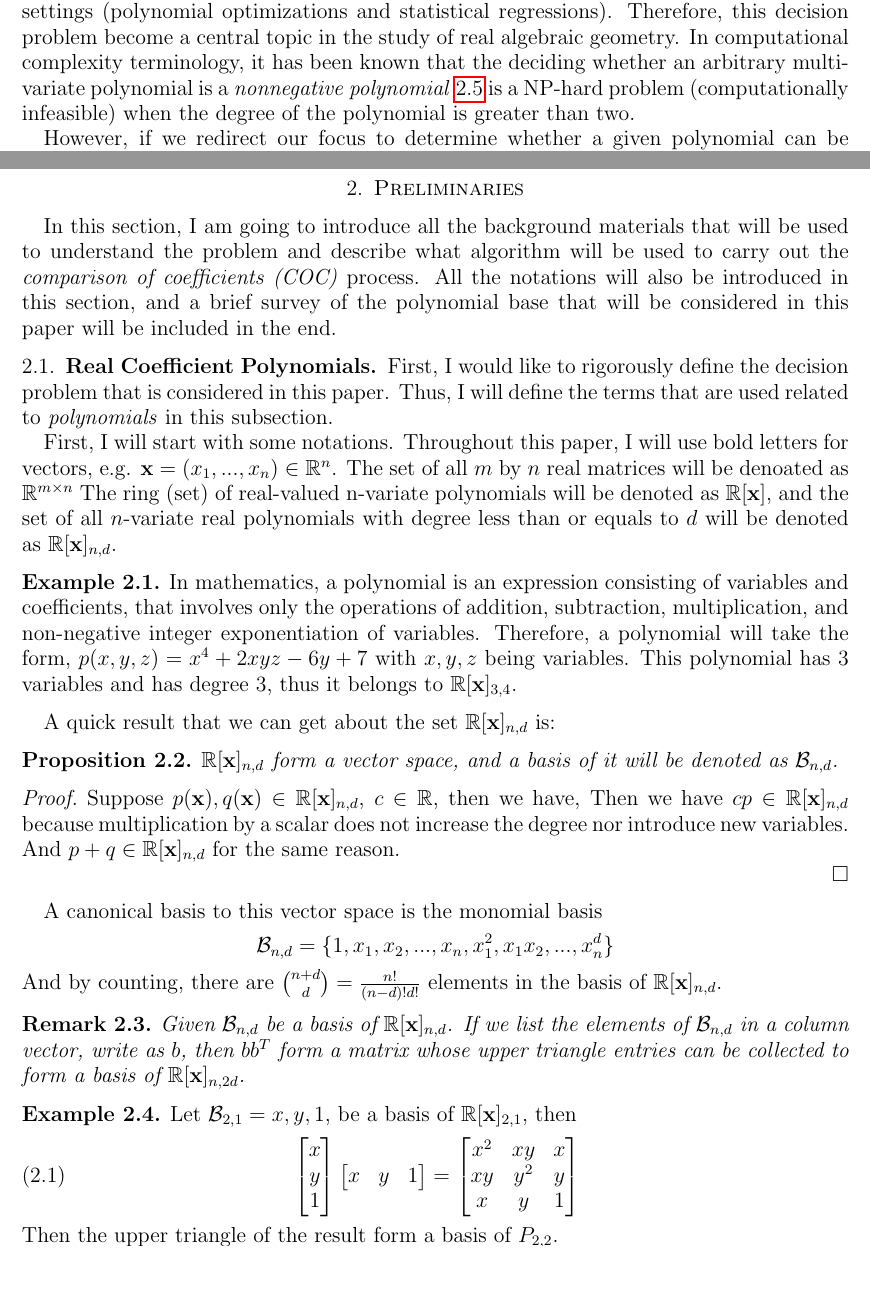
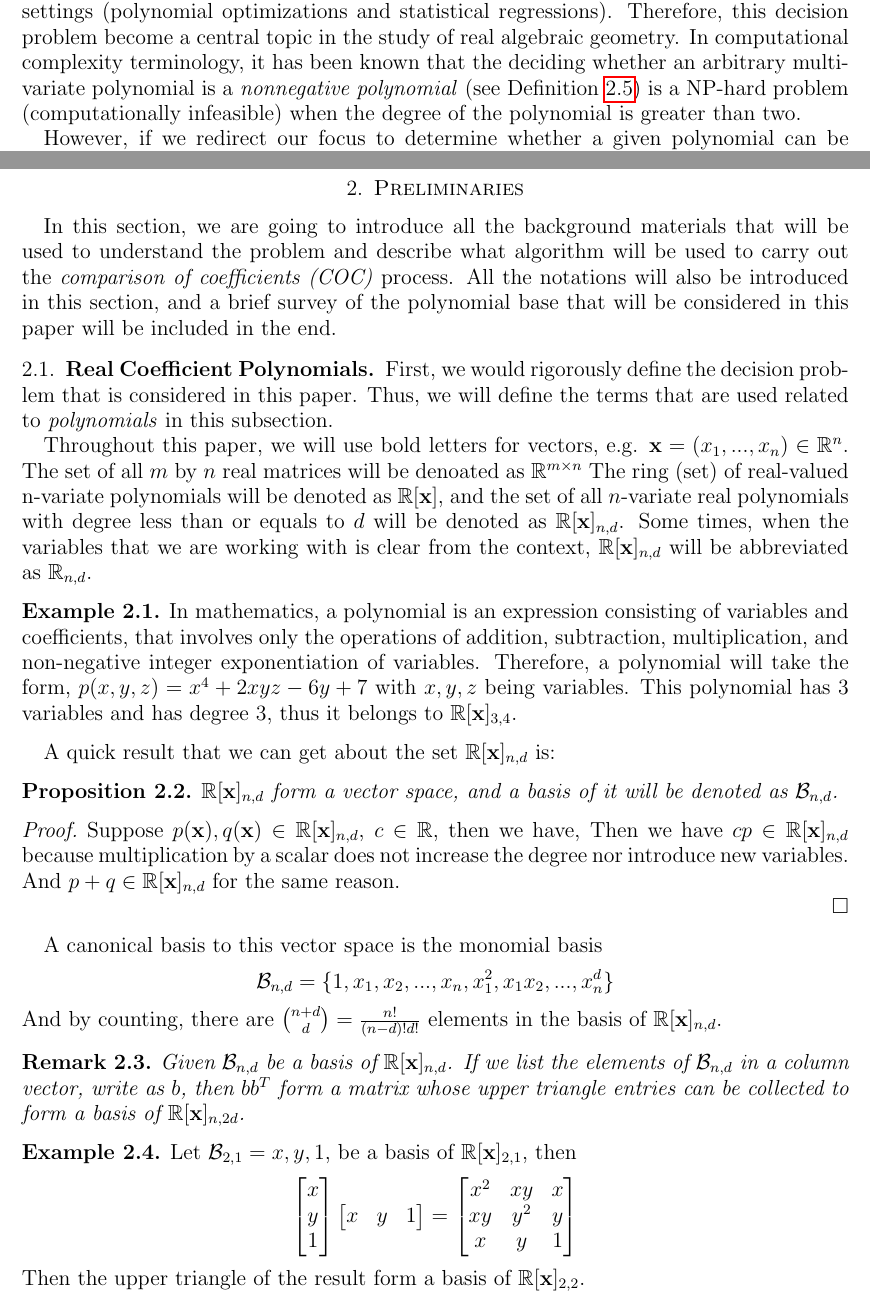
Before and after one commit to YixuanSeanZhou/math_honor_project, a LaTeX paper (main.tex): two parts of pages 1 and 4 of 15, joined at a grey line, cut so that both start at the same text, the shorter picture padded with empty space. The pictures show the PDF file main.pdf that the author committed with the source.

Commit message:
update writeup

```diff
--- a/main.tex
+++ b/main.tex
@@ -195,11 +195,11 @@ Short description
 \emph{Polynomials} are very powerful in solving problems in applied math and engineering.
 And deciding the nonnegativity of a given polynomial become very important in many settings (polynomial optimizations and statistical regressions).
 Therefore, this decision problem become a central topic in the study of real algebraic geometry.
-In computational complexity terminology, it has been known that the deciding whether an arbitrary multivariate polynomial is a \emph{nonnegative polynomial} \ref{def:NGP} is a NP-hard problem (computationally infeasible) when the
+In computational complexity terminology, it has been known that the deciding whether an arbitrary multivariate polynomial is a \emph{nonnegative polynomial} (see Definition \ref{def:NGP}) is a NP-hard problem (computationally infeasible) when the
 degree of the polynomial is greater than two.
 
-However, if we redirect our focus to determine whether a given polynomial can be expressed in terms of \emph{sum of squares (SOS)} \ref{def:SOS},
-the problem is reduced to solving a \emph{semidefinite programming (SDP)} \ref{def:SDP} problem which
+However, if we redirect our focus to determine whether a given polynomial can be expressed in terms of \emph{sum of squares (SOS)} (see Definition \ref{def:SOS}),
+the problem is reduced to solving a \emph{semidefinite programming (SDP)} (see Definition \ref{def:SDP}) problem which
 has known algorithms that can solve the problem in polynomial times (efficiently) with respect to the input size.
 Though Hilbert has showed that the set of all \emph{SOS} coincide with the set of all \emph{nonnegative polynomials} only if the polynomials are univariate, quadratic, or bivariate with degree 4,
 the \emph{SOS} is still the mostly well-known and well-used certificate in this decision problem due to its simplicity and the existence of efficient solvers. \cite{Blekherman:Parrilo:Thomas}
@@ -208,9 +208,8 @@ When it comes to solving the \emph{SDP}, the solver is actually dealing with a s
 Though this process will be formally introduced in section 2.3, the intuition behind it is quite simple.
 It can be understood in terms of vectors after realizing that the set of n-variate real polynomials with degree less than or equals to $d$, denoted by $\mathbb{R}[\mathbf{x}]_{n, d}$ form a vector space.
 Then any polynomial $p(\mathbf{x}) \in \mathbb{R}[\mathbf{x}]_{n, d}$ can be uniquely identified as $p(\mathbf{x}) = \sum_{j = 0}^k c_j b_j$ given a basis $\mathcal{B} = \{b_0, ..., b_k\}$ of $\mathbb{R}[\mathbf{x}]_{n, d}$.
-Therefore, the process of \emph{COC} is just formulating the equality constraints by identifying the constants $c_0, ..., c_k$. \cite{Recher:Masterthesis}
+Therefore, the process of \emph{COC} is just formulating the equality constraints by identifying the constants $c_0, ..., c_k$.
 
 Because the linear system that formed by \emph{COC} depends on the basis $\mathcal{B}$,
-the stability of the linear system, measured by the \emph{condition number} \ref{def:COND}, is drastically fluctuated depends on the $\mathcal{B}$ that we chose.
+the stability of the linear system, measured by the \emph{condition number} (see Definition \ref{def:COND}), is drastically fluctuated depends on the $\mathcal{B}$ that we chose.
 And it has been an ongoing problem of what basis will generate the best result.
-In this paper, I am going to run experiments, with the computer's aid, of different choices of the basis $\mathcal{B}$ to determine,
@@ -220,7 +220,7 @@ The paper is organized in the following: In section 2, I will introduce all the
 including the tools that we need through this paper, and the algorithm that will be employed to carry out the \emph{COC}.
 A brief survey of polynomial bases that are considered in this paper will also be included in this section.
-In section 3, the main numerical results of the \emph{condition number} will be presented.
-And in section 4, I will present some discussion about the result that is obtained in section 3 and some thoughts on what are the further efforts that can be made to this problem.
+In Section 3, the main numerical results of the \emph{condition number} will be presented.
+And in Section 4, we will present some discussion about the result that is obtained in Section 3 and some thoughts on what are the further efforts that can be made to this problem.
 % section 2.2 emphasized on introducing the detailed procedure of the process of \emph{COC} and the relations with the basis of the polynomial space,
 % and section 2.3 listing some polynomial basis that will be considered in this paper and their properties.
 
@@ -238,7 +238,7 @@ but also has been guiding me through the process of doing research. The project
 \section{Preliminaries}
 \label{Sec:Preliminaries}
 
-In this section, I am going to introduce all the background materials that will be used to
+In this section, we are going to introduce all the background materials that will be used to
 understand the problem and describe what algorithm will be used to carry out the \emph{comparison of coefficients (COC)}
 process. All the notations will also be introduced in this section,
 and a brief survey of the polynomial base that will be considered in this paper will be included in the end.
@@ -250,13 +250,14 @@ and a brief survey of the polynomial base that will be considered in this paper
 
 \subsection{Real Coefficient Polynomials}
 \label{Sec:Real Coefficient Polynomials}
-First, I would like to rigorously define the decision problem that is considered in this paper.
-Thus, I will define the terms that are used related to \emph{polynomials} in this subsection.
+First, we would rigorously define the decision problem that is considered in this paper.
+Thus, we will define the terms that are used related to \emph{polynomials} in this subsection.
 
-First, I will start with some notations. Throughout this paper, I will use bold letters for vectors, e.g. $\mathbf{x} = (x_1, ..., x_n) \in \mathbb{R}^n$.
+Throughout this paper, we will use bold letters for vectors, e.g. $\mathbf{x} = (x_1, ..., x_n) \in \mathbb{R}^n$.
 The set of all $m$ by $n$ real matrices will be denoated as $\mathbb{R}^{m \times n}$
 The ring (set) of real-valued n-variate polynomials will be denoted as $\mathbb{R}[\mathbf{x}]$,
 and the set of all $n$-variate real polynomials with degree less than or equals to $d$ will be denoted as $\mathbb{R}[\mathbf{x}]_{n, d}$.
+Some times, when the variables that we are working with is clear from the context, $\mathbb{R}[\mathbf{x}]_{n, d}$ will be abbreviated as $\mathbb{R}_{n, d}$.
 
 \begin{example}
      In mathematics, a polynomial is an expression consisting of variables and coefficients, that involves only the operations of addition, subtraction, multiplication, and non-negative integer exponentiation of variables.
@@ -306,13 +307,13 @@ And by counting, there are ${n + d \choose d} = \frac{n!}{(n-d)! d!}$ elements i
                xy & y^2 & y \\
                x & y & 1 \\
           \end{bmatrix}
-     \end{equation}
-     Then the upper triangle of the result form a basis of $P_{2, 2}$.
+     \end{equation*}
+     Then the upper triangle of the result form a basis of $\mathbb{R}[\mathbf{x}]_{2, 2}$.
 \end{example}
 
 \smallskip
 
-Then, I will define the terminologies related to the decision problem.
+Then, we will define the terminologies related to the decision problem.
 
 \begin{definition}
      \label{def:NGP}
@@ -359,7 +360,7 @@ In order to properly define the \emph{SDP} and measure the stability of a linear
      Given a matrix $A \in \mathbb{R}^{n \times n}$, we say it is \emph{symmetric} if $A^T = A$. We denote the set of \emph{symmetric matrix} as $S^n$.
 \end{definition}
 
-Here we present a famous result of \emph{symmetric matrix}
+Here we present a famous result of \emph{symmetric matrix}.
 \begin{thm} [\cite{golub1996matrix}] Spectral Theorem
 
      Given a symmetric matrix$A \in \mathbb{R}^{n \times n}$, it can be diagonalized as \begin{equation*} A = P^{-1}DP \end{equation*} where $D$ is a diagonal matrix with all real values, and $P$ is an orthonormal matrix.
@@ -526,10 +527,10 @@ To address how the constraints $\mathcal{B}_{n, d} ^ T \mathcal{Q} \mathcal{B}_{
           b_1 &
           ... &
           b_{ n+ d \choose d}
-     \end{bmatrix} ^ T$. Then by remark \ref{rem:idk}, we can form a basis $\mathcal{B}_{n, 2d} = \{b'_1, ..., b'_{n + 2d \choose 2d}\}$ from the vector $b$.
+     \end{bmatrix} ^ T$. Then by Remark \ref{rem:idk}, we can form a basis $\mathcal{B}_{n, 2d} = \{b'_1, ..., b'_{n + 2d \choose 2d}\}$ from the vector $b$.
      Suppose the $p(x)$ that we are interested in is written in the form $\sum_{i = 1}^{n + 2d \choose 2d } c_i b'_i$.
      Then, we have the reformulation of the constraints as $p(x) = \mathbf{b}^T \mathcal{Q} \mathbf{b} = \langle Q, \mathbf{bb}^T \rangle$,
-     which when written separately in different rows is exactly the formulation in \ref{def:SDP}.
+     which when written separately in different rows is exactly the formulation in Definition \ref{def:SDP}.
 \end{prop}
 
 Notice that the constraints $p(x) = \langle Q, \mathbf{bb}^T \rangle$ involved in comparing two polynomials.
```
Also changed, not shown: main.pdf, main.tex (35 more changed lines), 5 other files.
